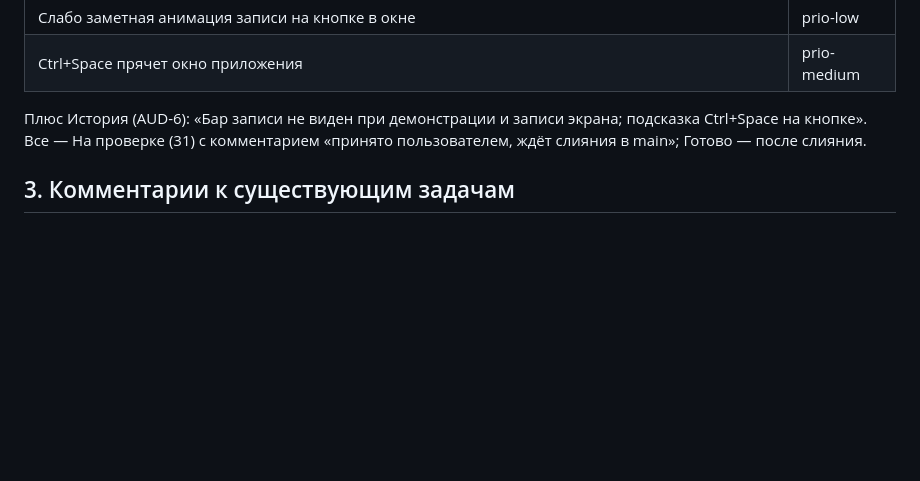
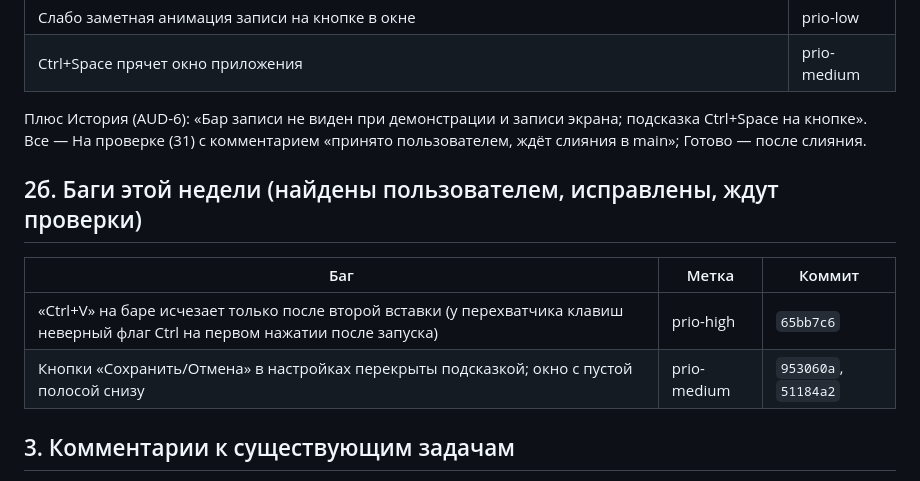
Before and after one commit to t311311311/audiator, a Markdown page: docs/JIRA_PENDING.md, the part around the change. Rendered like a GitHub page; blank space fills up the shorter version.

Commit message:
docs: JIRA_PENDING — this week's bugs
Co-Authored-By: Claude Opus 5.5 <noreply@anthropic.com>

```diff
--- a/docs/JIRA_PENDING.md
+++ b/docs/JIRA_PENDING.md
@@ -21,6 +21,13 @@ AUD-8, AUD-17, AUD-39, AUD-40, AUD-41 → комментарий «пользо
 
 Плюс История (AUD-6): «Бар записи не виден при демонстрации и записи экрана; подсказка Ctrl+Space на кнопке».
 Все — На проверке (31) с комментарием «принято пользователем, ждёт слияния в main»; Готово — после слияния.
+
+## 2б. Баги этой недели (найдены пользователем, исправлены, ждут проверки)
+
+| Баг | Метка | Коммит |
+|---|---|---|
+| «Ctrl+V» на баре исчезает только после второй вставки (у перехватчика клавиш неверный флаг Ctrl на первом нажатии после запуска) | prio-high | `65bb7c6` |
+| Кнопки «Сохранить/Отмена» в настройках перекрыты подсказкой; окно с пустой полосой снизу | prio-medium | `953060a`, `51184a2` |
 
 ## 3. Комментарии к существующим задачам
 
```
